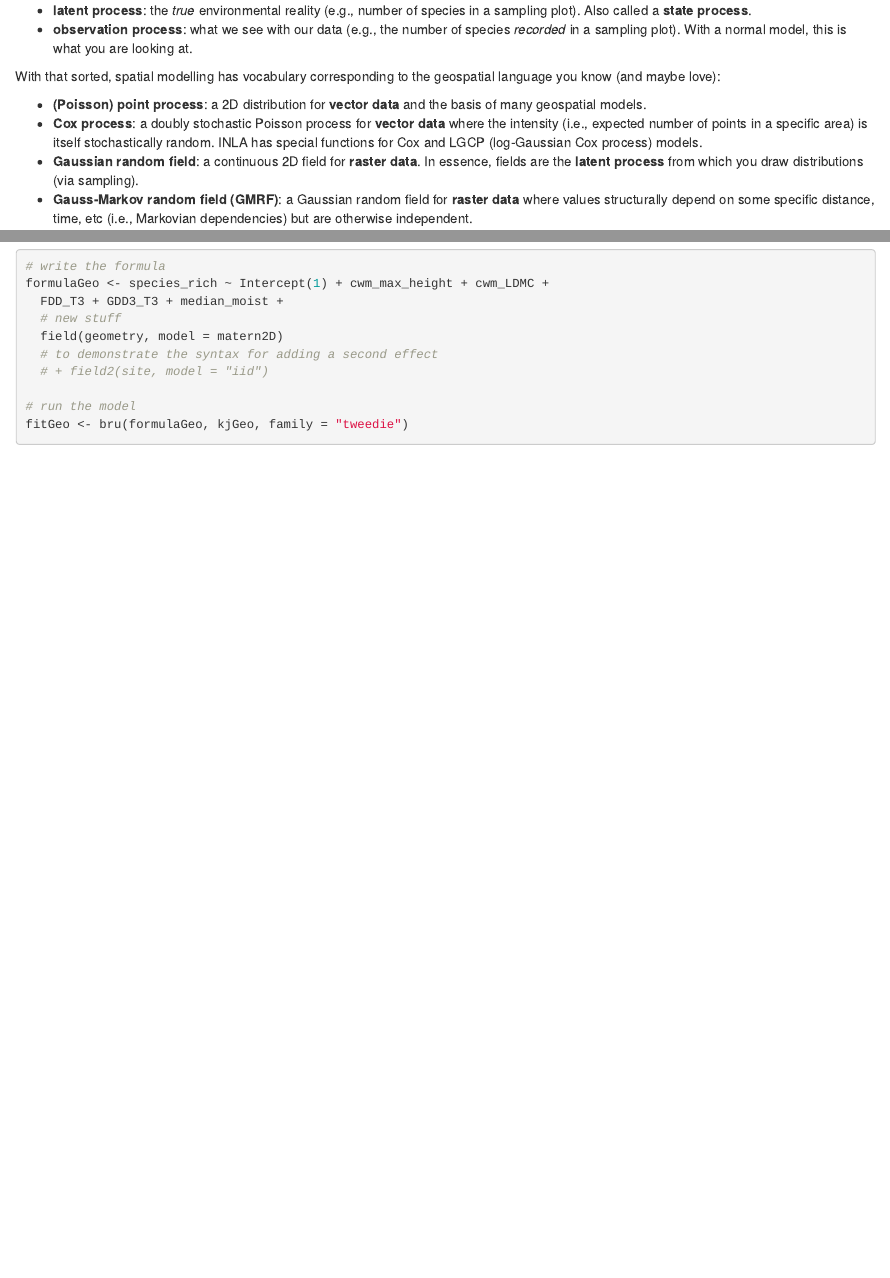
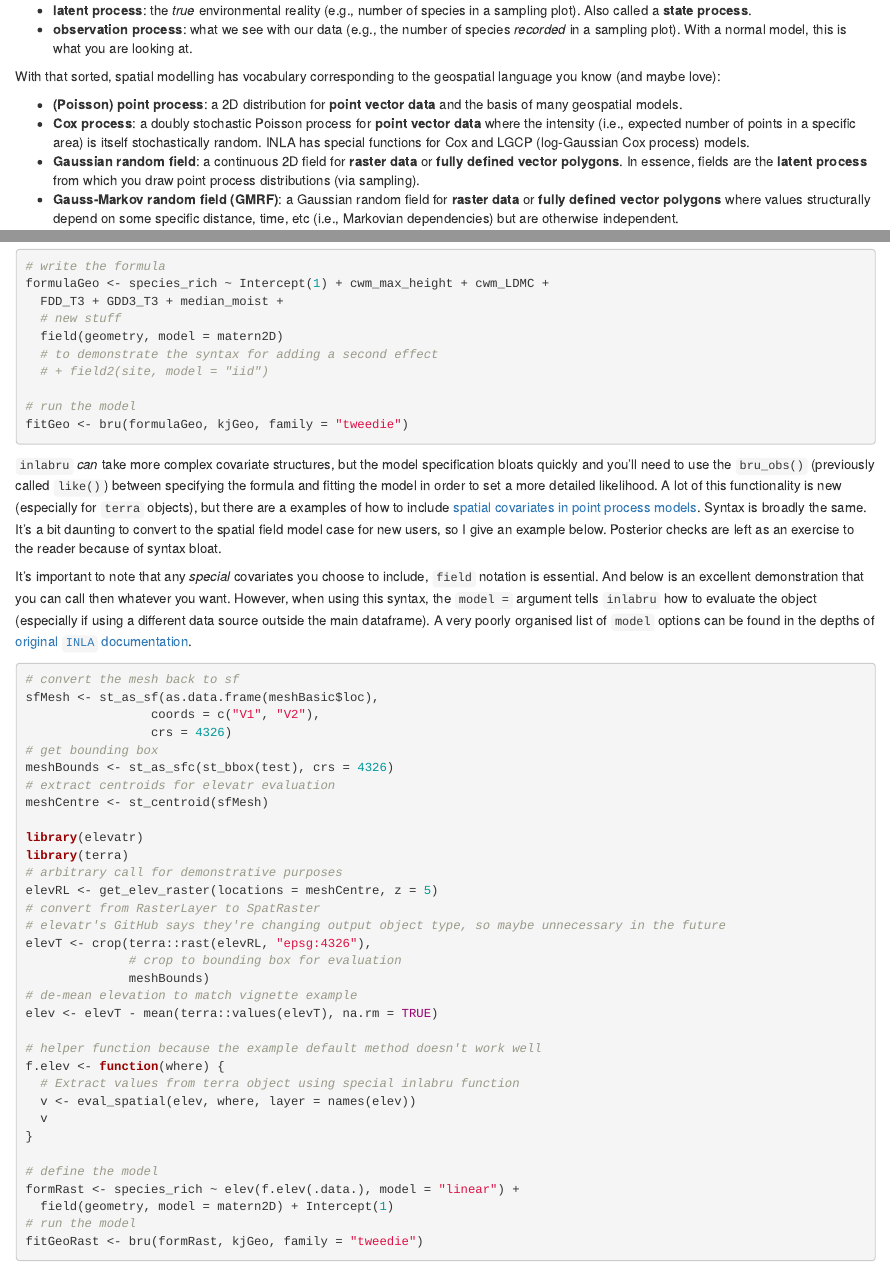
Before and after one commit to MishaTs/DP00BB11_INLA, an R Markdown document (INLA_Notes.Rmd): the page in a window 1100 px wide, from 430 px down, and a second part further down, joined at a grey line. The pictures show the output file INLA_Notes.html that the author committed with the source, opened offline.

Commit message:
spatial covariates

````diff
--- a/INLA_Notes.Rmd
+++ b/INLA_Notes.Rmd
@@ -22,10 +22,10 @@ INLA is theoretically inspired by hierarchical and state space models and has bo
 
 With that sorted, spatial modelling has vocabulary corresponding to the geospatial language you know (and maybe love):
 
-* **(Poisson) point process**: a 2D distribution for **vector data** and the basis of many geospatial models.
-* **Cox process**: a doubly stochastic Poisson process for **vector data** where the intensity (i.e., expected number of points in a specific area) is itself stochastically random. INLA has special functions for Cox and LGCP (log-Gaussian Cox process) models.
-* **Gaussian random field**: a continuous 2D field for **raster data**. In essence, fields are the **latent process** from which you draw distributions (via sampling).
-* **Gauss-Markov random field (GMRF)**: a Gaussian random field for **raster data** where values structurally depend on some specific distance, time, etc (i.e., Markovian dependencies) but are otherwise independent.
+* **(Poisson) point process**: a 2D distribution for **point vector data** and the basis of many geospatial models.
+* **Cox process**: a doubly stochastic Poisson process for **point vector data** where the intensity (i.e., expected number of points in a specific area) is itself stochastically random. INLA has special functions for Cox and LGCP (log-Gaussian Cox process) models.
+* **Gaussian random field**: a continuous 2D field for **raster data** or **fully defined vector polygons**. In essence, fields are the **latent process** from which you draw point process distributions (via sampling).
+* **Gauss-Markov random field (GMRF)**: a Gaussian random field for **raster data**  or **fully defined vector polygons** where values structurally depend on some specific distance, time, etc (i.e., Markovian dependencies) but are otherwise independent.
 
 To reiterate, INLA's spatial models are directly based on GMRFs, and point process models are treated as drawn from some latent GMRF. This means that you can always include raster data (e.g., as covariates) directly in your models even if your response is vector data.
 
@@ -255,6 +255,48 @@ formulaGeo <- species_rich ~ Intercept(1) + cwm_max_height + cwm_LDMC +
 fitGeo <- bru(formulaGeo, kjGeo, family = "tweedie")
 ```
 
+`inlabru` *can* take more complex covariate structures, but the model specification bloats quickly and you'll need to use the `bru_obs()` (previously called `like()`) between specifying the formula and fitting the model in order to set a more detailed likelihood. A lot of this functionality is new (especially for `terra` objects), but there are a examples of how to include [spatial covariates in point process models](https://inlabru-org.github.io/inlabruCourseMay2025/articles/lgcp_2d_covars.html). Syntax is broadly the same. It's a bit daunting to convert to the spatial field model case for new users, so I give an example below. Posterior checks are left as an exercise to the reader because of syntax bloat.
+
+It's important to note that any *special* covariates you choose to include, `field` notation is essential. And below is an excellent demonstration that you can call then whatever you want. However, when using this syntax, the `model = ` argument tells `inlabru` how to evaluate the object (especially if using a different data source outside the main dataframe). A very poorly organised list of `model` options can be found in the depths of [original `INLA` documentation](https://inla.r-inla-download.org/r-inla.org/doc/latent/).
+
+```{r rastModel, eval = FALSE}
+# convert the mesh back to sf
+sfMesh <- st_as_sf(as.data.frame(meshBasic$loc),
+                 coords = c("V1", "V2"),
+                 crs = 4326)
+# get bounding box
+meshBounds <- st_as_sfc(st_bbox(test), crs = 4326)
+# extract centroids for elevatr evaluation
+meshCentre <- st_centroid(sfMesh)
+
+library(elevatr)
+library(terra)
+# arbitrary call for demonstrative purposes
+elevRL <- get_elev_raster(locations = meshCentre, z = 5)
+# convert from RasterLayer to SpatRaster
+# elevatr's GitHub says they're changing output object type, so maybe unnecessary in the future
+elevT <- crop(terra::rast(elevRL, "epsg:4326"),
+              # crop to bounding box for evaluation
+              meshBounds)
+# de-mean elevation to match vignette example
+elev <- elevT - mean(terra::values(elevT), na.rm = TRUE)
+
+# helper function because the example default method doesn't work well
+f.elev <- function(where) {
+  # Extract values from terra object using special inlabru function
+  v <- eval_spatial(elev, where, layer = names(elev))
+  v
+}
+
+# define the model
+formRast <- species_rich ~ elev(f.elev(.data.), model = "linear") +
+  field(geometry, model = matern2D) + Intercept(1)
+# run the model
+fitGeoRast <- bru(formRast, kjGeo, family = "tweedie")
+```
+
+
+
 ### Model Diagnostics
 
 
````
Also changed, not shown: INLA_Notes.html.
